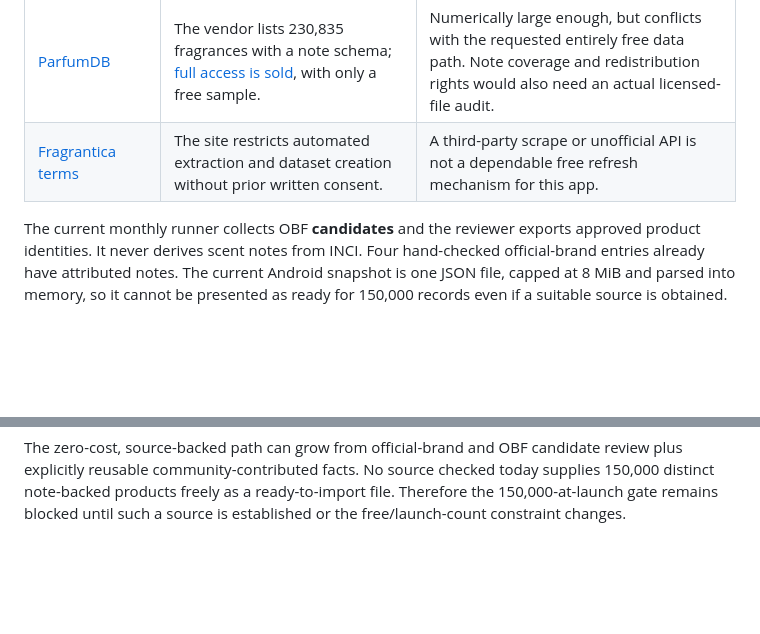
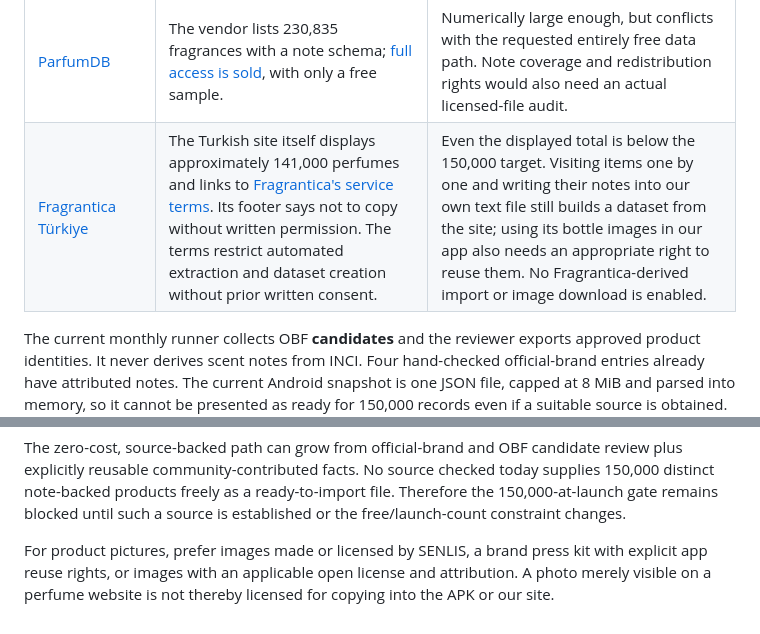
Before and after one commit to canmuslu59/senlis, a Markdown page: docs/catalogue-scale-assessment.md, 2 parts joined by grey strips. Rendered like a GitHub page; blank space fills up the shorter version.

Commit message:
Record Fragrantica Turkey source and image restrictions [skip ci]

```diff
--- a/docs/catalogue-scale-assessment.md
+++ b/docs/catalogue-scale-assessment.md
@@ -14,7 +14,7 @@ fragrances. No synthetic records or guessed note pyramids may fill the gap.
 | [Parfica's provenance-gated open export](https://github.com/parfica/parfica-open-data) | 237 matched OBF fragrances and 760 note-vocabulary rows in the checked README. Its maintainers explicitly withhold note pyramids from the free export. | Useful taxonomy and limited identities, not a 150,000 product-note dataset. |
 | [FragDB v5.16](https://github.com/FragDB/fragrance-database) | The vendor lists 140,230 actual fragrances, 2,606 note-vocabulary rows and 154,400+ **combined** CSV rows; the freely available sample is 10 records per file. [Full data and updates are sold](https://fragdb.net/). | Neither 154,400 combined rows nor a 10-record sample meet the requirement or the zero-cost constraint. |
 | [ParfumDB](https://www.parfumdb.net/parfumo) | The vendor lists 230,835 fragrances with a note schema; [full access is sold](https://parfumdb.net/purchase), with only a free sample. | Numerically large enough, but conflicts with the requested entirely free data path. Note coverage and redistribution rights would also need an actual licensed-file audit. |
-| [Fragrantica terms](https://www.fragrantica.com/terms-of-service.phtml) | The site restricts automated extraction and dataset creation without prior written consent. | A third-party scrape or unofficial API is not a dependable free refresh mechanism for this app. |
+| [Fragrantica Türkiye](https://www.fragrantica.tr/) | The Turkish site itself displays approximately 141,000 perfumes and links to [Fragrantica's service terms](https://www.fragrantica.com/terms-of-service.phtml). Its footer says not to copy without written permission. The terms restrict automated extraction and dataset creation without prior written consent. | Even the displayed total is below the 150,000 target. Visiting items one by one and writing their notes into our own text file still builds a dataset from the site; using its bottle images in our app also needs an appropriate right to reuse them. No Fragrantica-derived import or image download is enabled. |
 
 The current monthly runner collects OBF **candidates** and the reviewer exports
 approved product identities. It never derives scent notes from INCI. Four
@@ -44,3 +44,8 @@ candidate review plus explicitly reusable community-contributed facts. No
 source checked today supplies 150,000 distinct note-backed products freely as
 a ready-to-import file. Therefore the 150,000-at-launch gate remains blocked
 until such a source is established or the free/launch-count constraint changes.
+
+For product pictures, prefer images made or licensed by SENLIS, a brand press
+kit with explicit app reuse rights, or images with an applicable open license
+and attribution. A photo merely visible on a perfume website is not thereby
+licensed for copying into the APK or our site.
```
